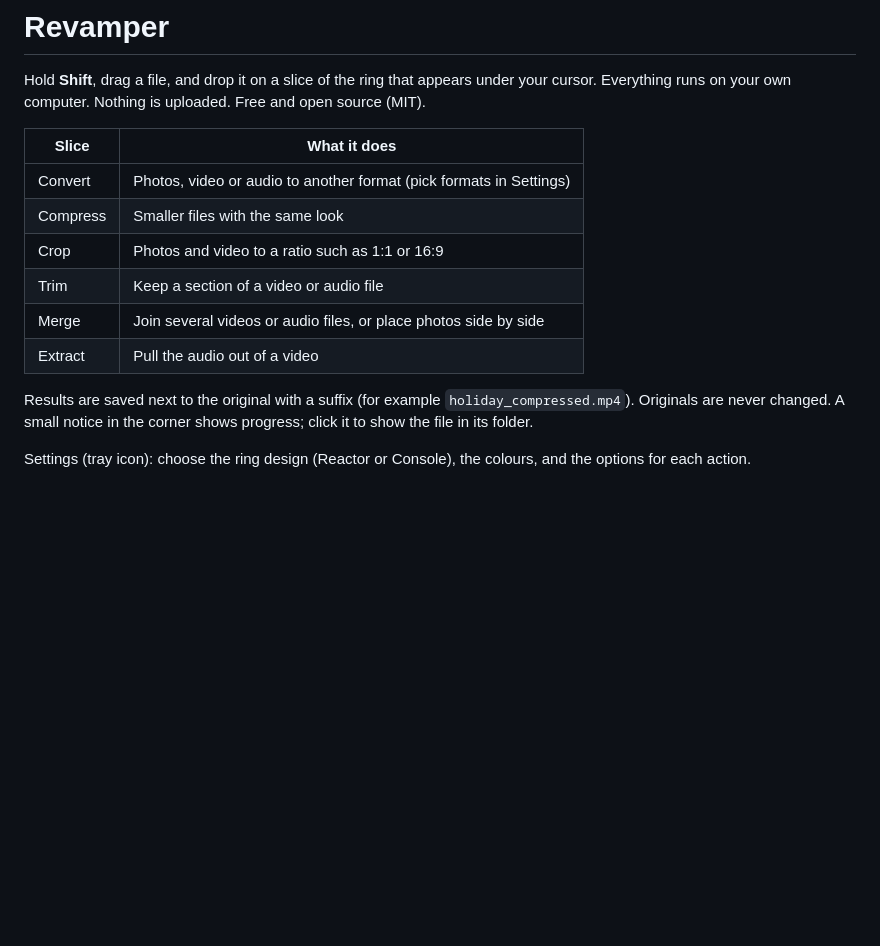
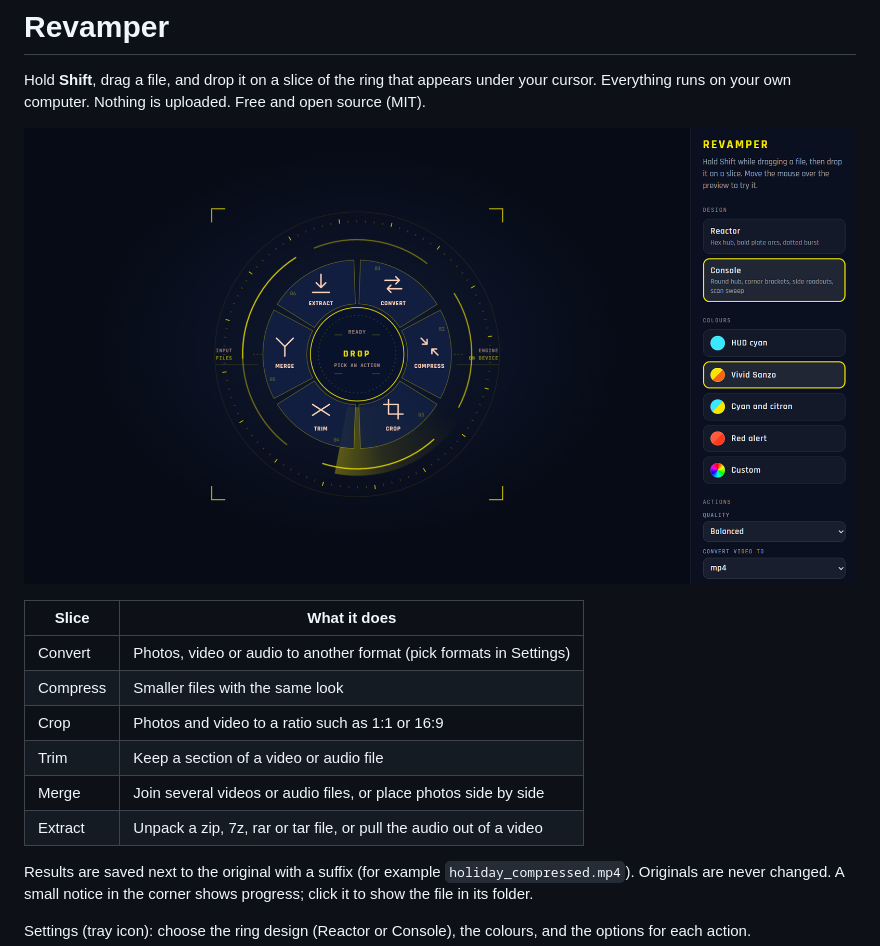
Before and after one commit to dhanverine/Revamper, a Markdown page: README.md, the part around the change. GitHub-like rendering; pictures changed too: docs/screenshot.png (added); blank space fills up the shorter version.

Commit message:
Add screenshot and fixes: zip extract, cancel, single instance

```diff
--- a/README.md
+++ b/README.md
@@ -2,6 +2,8 @@
 
 Hold **Shift**, drag a file, and drop it on a slice of the ring that appears under your cursor.
 Everything runs on your own computer. Nothing is uploaded. Free and open source (MIT).
+
+![Revamper settings and ring preview](docs/screenshot.png)
 
 | Slice    | What it does                                                         |
 | -------- | -------------------------------------------------------------------- |
@@ -10,7 +12,7 @@ Everything runs on your own computer. Nothing is uploaded. Free and open source
 | Crop     | Photos and video to a ratio such as 1:1 or 16:9                      |
 | Trim     | Keep a section of a video or audio file                              |
 | Merge    | Join several videos or audio files, or place photos side by side     |
-| Extract  | Pull the audio out of a video                                        |
+| Extract  | Unpack a zip, 7z, rar or tar file, or pull the audio out of a video  |
 
 Results are saved next to the original with a suffix (for example `holiday_compressed.mp4`). Originals are never changed.
 A small notice in the corner shows progress; click it to show the file in its folder.
```
Also changed, not shown: 11 other files.
